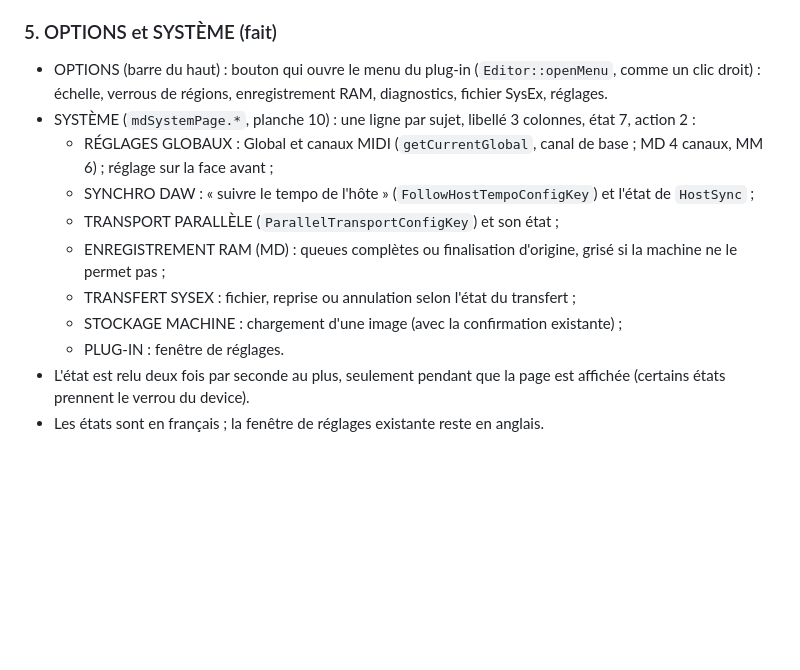
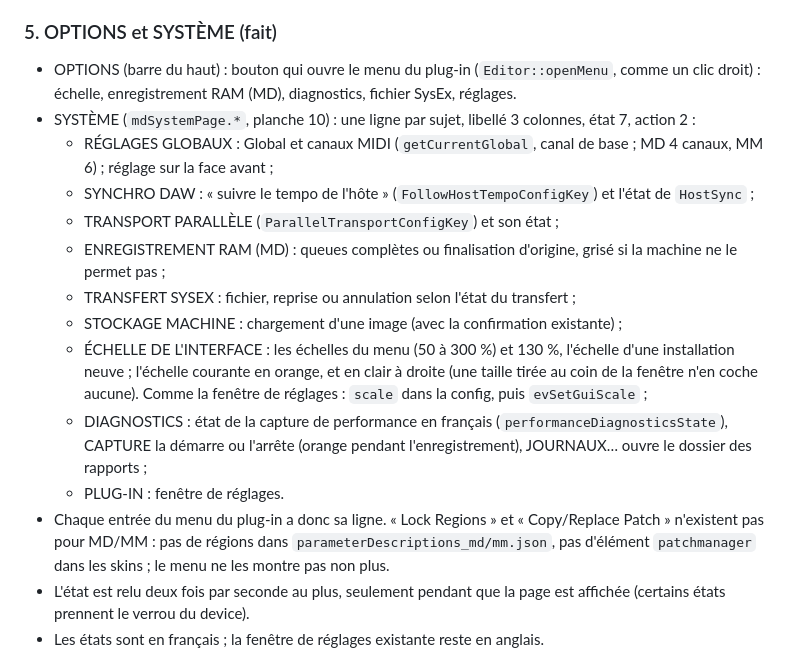
Before and after one commit to c0remusic/MModule, a Markdown page: .scratch/md-editor/README.md, the part around the change. Drawn GitHub-style; blank space fills up the shorter version.

Commit message:
Give the SYSTÈME page the plug-in menu's scale and performance capture
Every entry of the plug-in menu (OPTIONS, right click) now has a row on
the SYSTÈME page, which already had RAM recording, the SysEx transfer
and the settings window:

- ÉCHELLE DE L'INTERFACE: the menu's GUI scales, 50 to 300 %, and
  130 %, the scale a new install opens at. The current scale is
  selected and also written on the right, since a size dragged with the
  window's corner selects none. A click does what the settings window
  does: it writes scale to the config, then raises evSetGuiScale.
- DIAGNOSTICS: the performance capture's state in French, CAPTURE to
  start or stop it (checked while it records) and JOURNAUX… to open the
  logs folder. For that text the processor exposes the report's status
  (performanceDiagnosticsState) and the logs folder error.

Lock Regions and Copy/Replace Patch get no row: the MD and MM parameter
descriptions declare no regions and their skins have no patch manager,
so the menu does not show them either.

mdEditorSectionTest and mmEditorSectionTest check the selected scale, a
click on 150 % and back, the diagnostics lines and the capture row.

```diff
--- a/.scratch/md-editor/README.md
+++ b/.scratch/md-editor/README.md
@@ -127,7 +127,7 @@ Le périmètre demandé est « tout câbler ». Ordre proposé, du plus court au
 
 ### 5. OPTIONS et SYSTÈME (fait)
 
-- OPTIONS (barre du haut) : bouton qui ouvre le menu du plug-in (`Editor::openMenu`, comme un clic droit) : échelle, verrous de régions, enregistrement RAM, diagnostics, fichier SysEx, réglages.
+- OPTIONS (barre du haut) : bouton qui ouvre le menu du plug-in (`Editor::openMenu`, comme un clic droit) : échelle, enregistrement RAM (MD), diagnostics, fichier SysEx, réglages.
 - SYSTÈME (`mdSystemPage.*`, planche 10) : une ligne par sujet, libellé 3 colonnes, état 7, action 2 :
   - RÉGLAGES GLOBAUX : Global et canaux MIDI (`getCurrentGlobal`, canal de base ; MD 4 canaux, MM 6) ; réglage sur la face avant ;
   - SYNCHRO DAW : « suivre le tempo de l'hôte » (`FollowHostTempoConfigKey`) et l'état de `HostSync` ;
@@ -135,7 +135,10 @@ Le périmètre demandé est « tout câbler ». Ordre proposé, du plus court au
   - ENREGISTREMENT RAM (MD) : queues complètes ou finalisation d'origine, grisé si la machine ne le permet pas ;
   - TRANSFERT SYSEX : fichier, reprise ou annulation selon l'état du transfert ;
   - STOCKAGE MACHINE : chargement d'une image (avec la confirmation existante) ;
+  - ÉCHELLE DE L'INTERFACE : les échelles du menu (50 à 300 %) et 130 %, l'échelle d'une installation neuve ; l'échelle courante en orange, et en clair à droite (une taille tirée au coin de la fenêtre n'en coche aucune). Comme la fenêtre de réglages : `scale` dans la config, puis `evSetGuiScale` ;
+  - DIAGNOSTICS : état de la capture de performance en français (`performanceDiagnosticsState`), CAPTURE la démarre ou l'arrête (orange pendant l'enregistrement), JOURNAUX… ouvre le dossier des rapports ;
   - PLUG-IN : fenêtre de réglages.
+- Chaque entrée du menu du plug-in a donc sa ligne. « Lock Regions » et « Copy/Replace Patch » n'existent pas pour MD/MM : pas de régions dans `parameterDescriptions_md/mm.json`, pas d'élément `patchmanager` dans les skins ; le menu ne les montre pas non plus.
 - L'état est relu deux fois par seconde au plus, seulement pendant que la page est affichée (certains états prennent le verrou du device).
 - Les états sont en français ; la fenêtre de réglages existante reste en anglais.
 
```
